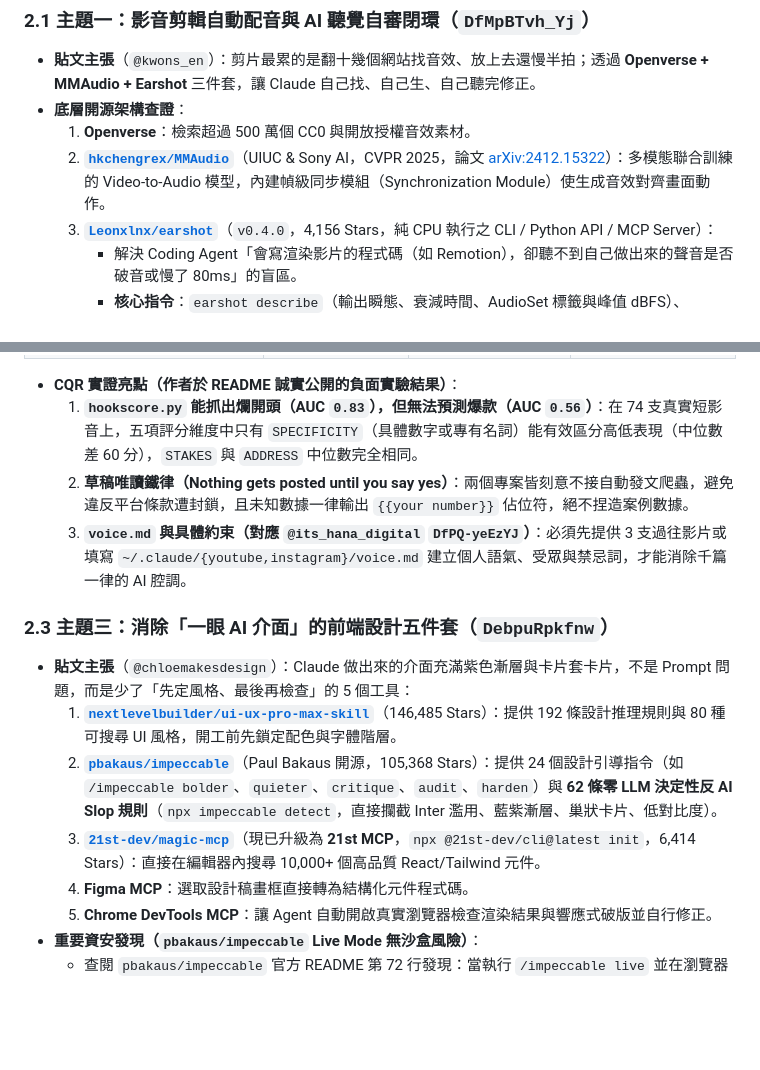
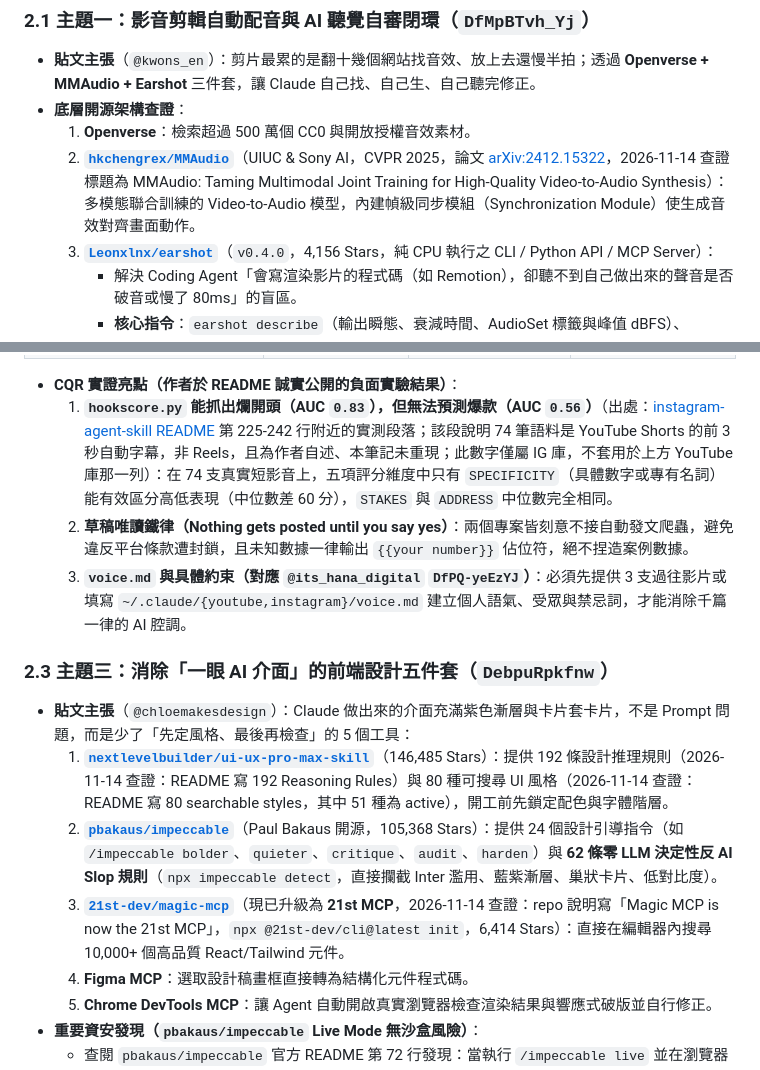
Before and after one commit to SanHsien/ai-inbox, a Markdown page: notes/2026-11-08-claude-code-domain-skill-packs-media-design-social-claudex.md, 2 parts joined by grey strips. Drawn GitHub-style; blank space fills up the shorter version.

Commit message:
docs(inbox): fix IG script count and source the hookscore AUC figures
Co-Authored-By: Claude Sonnet 5.5 <noreply@anthropic.com>

```diff
--- a/notes/2026-11-08-claude-code-domain-skill-packs-media-design-social-claudex.md
+++ b/notes/2026-11-08-claude-code-domain-skill-packs-media-design-social-claudex.md
@@ -76,7 +76,7 @@ tags:
 - **貼文主張**（`@kwons_en`）：剪片最累的是翻十幾個網站找音效、放上去還慢半拍；透過 **Openverse + MMAudio + Earshot** 三件套，讓 Claude 自己找、自己生、自己聽完修正。
 - **底層開源架構查證**：
   1. **Openverse**：檢索超過 500 萬個 CC0 與開放授權音效素材。
-  2. **[`hkchengrex/MMAudio`](https://github.com/hkchengrex/MMAudio)**（UIUC & Sony AI，CVPR 2025，論文 [arXiv:2412.15322](https://arxiv.org/abs/2412.15322)）：多模態聯合訓練的 Video-to-Audio 模型，內建幀級同步模組（Synchronization Module）使生成音效對齊畫面動作。
+  2. **[`hkchengrex/MMAudio`](https://github.com/hkchengrex/MMAudio)**（UIUC & Sony AI，CVPR 2025，論文 [arXiv:2412.15322](https://arxiv.org/abs/2412.15322)，2026-11-14 查證標題為 MMAudio: Taming Multimodal Joint Training for High-Quality Video-to-Audio Synthesis）：多模態聯合訓練的 Video-to-Audio 模型，內建幀級同步模組（Synchronization Module）使生成音效對齊畫面動作。
   3. **[`Leonxlnx/earshot`](https://github.com/Leonxlnx/earshot)**（`v0.4.0`，4,156 Stars，純 CPU 執行之 CLI / Python API / MCP Server）：
      - 解決 Coding Agent「會寫渲染影片的程式碼（如 Remotion），卻聽不到自己做出來的聲音是否破音或慢了 80ms」的盲區。
      - **核心指令**：`earshot describe`（輸出瞬態、衰減時間、AudioSet 標籤與峰值 dBFS）、`earshot timeline`（逐秒聽覺逐字稿，標記事件與畫面切點同步誤差）、`earshot sheet -o out.png`（輸出含頻譜、波形、響度與畫面幀的視覺化對照圖供多模態模型檢視）、`earshot critique`（對照 7 部專業產品發佈片計算 23 項評分指標與 LUFS 響度）、以及 `earshot forge` / `earshot fit`（以純程式碼合成 252 種無版權音效）。
@@ -92,15 +92,15 @@ tags:
 
 - **CQR 實證亮點（作者於 README 誠實公開的負面實驗結果）**：
-  1. **`hookscore.py` 能抓出爛開頭（AUC `0.83`），但無法預測爆款（AUC `0.56`）**：在 74 支真實短影音上，五項評分維度中只有 `SPECIFICITY`（具體數字或專有名詞）能有效區分高低表現（中位數差 60 分），`STAKES` 與 `ADDRESS` 中位數完全相同。
+  1. **`hookscore.py` 能抓出爛開頭（AUC `0.83`），但無法預測爆款（AUC `0.56`）**（出處：[instagram-agent-skill README](https://github.com/Jakeschincariol/instagram-agent-skill#readme) 第 225-242 行附近的實測段落；該段說明 74 筆語料是 YouTube Shorts 的前 3 秒自動字幕，非 Reels，且為作者自述、本筆記未重現；此數字僅屬 IG 庫，不套用於上方 YouTube 庫那一列）：在 74 支真實短影音上，五項評分維度中只有 `SPECIFICITY`（具體數字或專有名詞）能有效區分高低表現（中位數差 60 分），`STAKES` 與 `ADDRESS` 中位數完全相同。
   2. **草稿唯讀鐵律（Nothing gets posted until you say yes）**：兩個專案皆刻意不接自動發文爬蟲，避免違反平台條款遭封鎖，且未知數據一律輸出 `{{your number}}` 佔位符，絕不捏造案例數據。
   3. **`voice.md` 與具體約束（對應 `@its_hana_digital` `DfPQ-yeEzYJ`）**：必須先提供 3 支過往影片或填寫 `~/.claude/{youtube,instagram}/voice.md` 建立個人語氣、受眾與禁忌詞，才能消除千篇一律的 AI 腔調。
 
 ### 2.3 主題三：消除「一眼 AI 介面」的前端設計五件套（`DebpuRpkfnw`）
 
 - **貼文主張**（`@chloemakesdesign`）：Claude 做出來的介面充滿紫色漸層與卡片套卡片，不是 Prompt 問題，而是少了「先定風格、最後再檢查」的 5 個工具：
-  1. **[`nextlevelbuilder/ui-ux-pro-max-skill`](https://github.com/nextlevelbuilder/ui-ux-pro-max-skill)**（146,485 Stars）：提供 192 條設計推理規則與 80 種可搜尋 UI 風格，開工前先鎖定配色與字體階層。
+  1. **[`nextlevelbuilder/ui-ux-pro-max-skill`](https://github.com/nextlevelbuilder/ui-ux-pro-max-skill)**（146,485 Stars）：提供 192 條設計推理規則（2026-11-14 查證：README 寫 192 Reasoning Rules）與 80 種可搜尋 UI 風格（2026-11-14 查證：README 寫 80 searchable styles，其中 51 種為 active），開工前先鎖定配色與字體階層。
   2. **[`pbakaus/impeccable`](https://github.com/pbakaus/impeccable)**（Paul Bakaus 開源，105,368 Stars）：提供 24 個設計引導指令（如 `/impeccable bolder`、`quieter`、`critique`、`audit`、`harden`）與 **62 條零 LLM 決定性反 AI Slop 規則**（`npx impeccable detect`，直接攔截 Inter 濫用、藍紫漸層、巢狀卡片、低對比度）。
-  3. **[`21st-dev/magic-mcp`](https://github.com/21st-dev/magic-mcp)**（現已升級為 **21st MCP**，`npx @21st-dev/cli@latest init`，6,414 Stars）：直接在編輯器內搜尋 10,000+ 個高品質 React/Tailwind 元件。
+  3. **[`21st-dev/magic-mcp`](https://github.com/21st-dev/magic-mcp)**（現已升級為 **21st MCP**，2026-11-14 查證：repo 說明寫「Magic MCP is now the 21st MCP」，`npx @21st-dev/cli@latest init`，6,414 Stars）：直接在編輯器內搜尋 10,000+ 個高品質 React/Tailwind 元件。
   4. **Figma MCP**：選取設計稿畫框直接轉為結構化元件程式碼。
   5. **Chrome DevTools MCP**：讓 Agent 自動開啟真實瀏覽器檢查渲染結果與響應式破版並自行修正。
 - **重要資安發現（`pbakaus/impeccable` Live Mode 無沙盒風險）**：
```
Also changed, not shown: other parts of notes/2026-11-08-claude-code-domain-skill-packs-media-design-social-claudex.md (+1 -1 lines).
